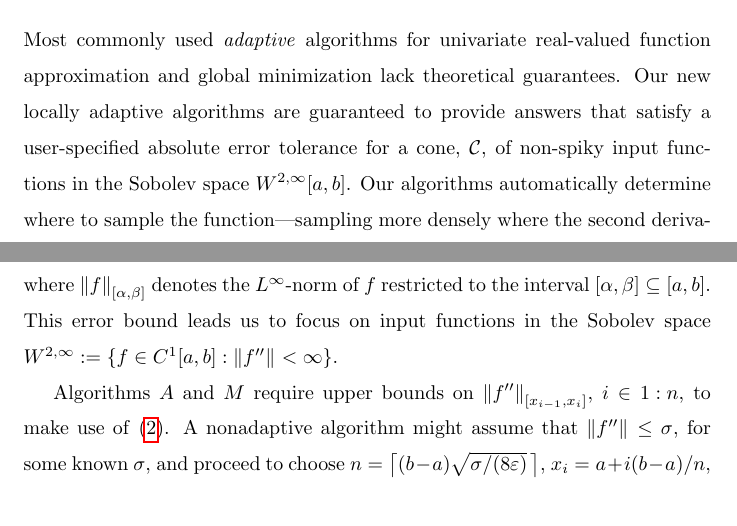
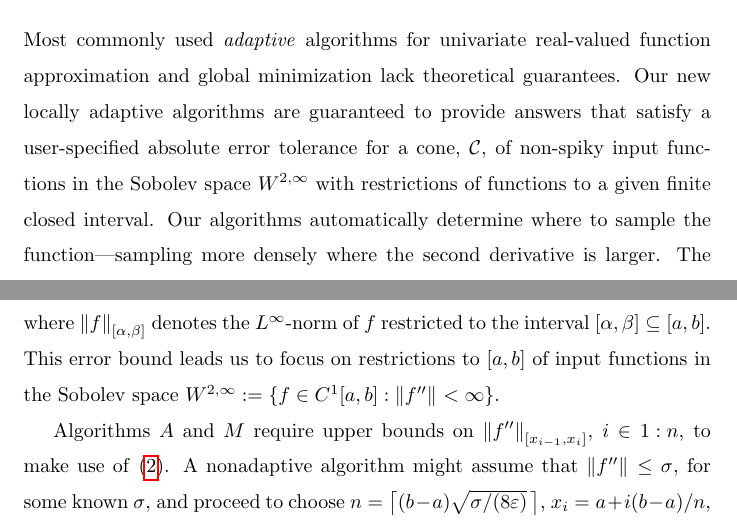
Before and after one commit to xtong5/LocalAdaptiveAppxOpt, a LaTeX paper (TraubMemorialPaper_ver_d.tex): two parts of pages 1 and 3 of 29, joined at a grey line, cut so that both start at the same text. Compiled offline with pdfLaTeX.

Commit message:
Few touch up about our Sobolev space.

```diff
--- a/TraubMemorialPaper_ver_d.tex
+++ b/TraubMemorialPaper_ver_d.tex
@@ -137,7 +137,7 @@ Most commonly used \emph{adaptive} algorithms for univariate real-valued functio
 minimization lack theoretical guarantees. Our new locally adaptive algorithms
 are guaranteed to provide answers that satisfy a user-specified absolute
 error tolerance for a cone, $\cc$, of non-spiky input functions in the Sobolev space
-$\cw^{2,\infty}[a,b]$. Our algorithms automatically determine where to sample the
+$\cw^{2,\infty}$ with restrictions of functions to a given finite closed interval. Our algorithms automatically determine where to sample the
 %\linebreak[4]
 function---sampling more densely where the second derivative is larger. The
 computational cost of our algorithm for approximating a univariate function~$f$ on a
@@ -210,8 +210,8 @@ of the second derivative of the input function as follows \cite[Theorem
 	\le \frac{(x_i - x_{i-1})^2\norm[{[x_{i-1},x_i]}]{f''}}{8}, \quad i \in \oton,
 \end{equation}
 where $\norm[{[\alpha,\beta]}]{f}$ denotes the $L^{\infty}$-norm of $f$ restricted to the
-interval $[\alpha,\beta] \subseteq [a,b]$. This error bound leads us to focus on
-input functions in the Sobolev space $\cw^{2,\infty} := \{f \in C^1[a,b] :
+interval $[\alpha,\beta] \subseteq [a,b]$. This error bound leads us to focus on restrictions to $[a,b]$ of
+input functions in the Sobolev space $\cw^{2,\infty}:= \{f \in C^1[a,b] :
 \norm{f''} < \infty \}$.
 
 Algorithms $A$ and $M$ require upper bounds on $\norm[{[x_{i-1},x_i]}]{f''}$, $i \in
```
Also changed, not shown: TraubMemorialPaper_ver_d.tex (6 more changed lines).
